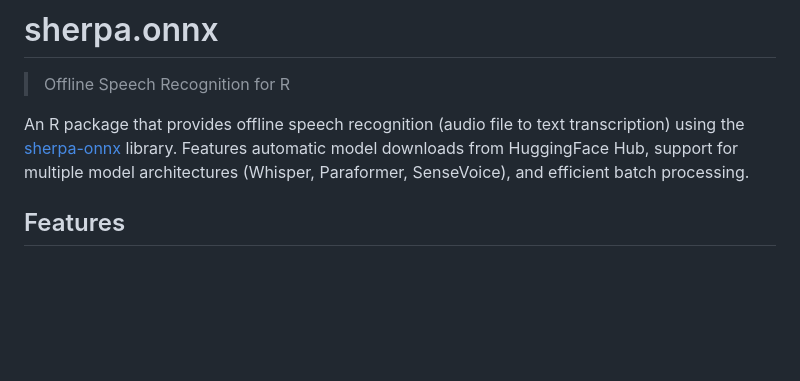
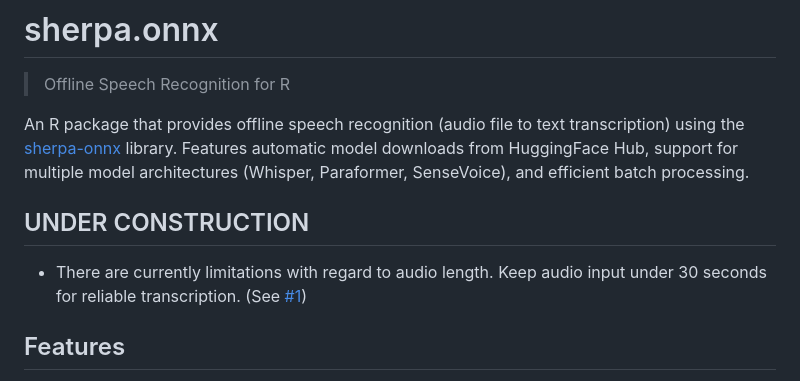
Before and after one commit to jcheng5/sherpa-onnx-r, a Markdown page: README.md, the part around the change. Drawn GitHub-style; blank space fills up the shorter version.

Commit message:
Update README with construction notice and limitations

```diff
--- a/README.md
+++ b/README.md
@@ -3,6 +3,10 @@
 > Offline Speech Recognition for R
 
 An R package that provides offline speech recognition (audio file to text transcription) using the [sherpa-onnx](https://github.com/k2-fsa/sherpa-onnx) library. Features automatic model downloads from HuggingFace Hub, support for multiple model architectures (Whisper, Paraformer, SenseVoice), and efficient batch processing.
+
+## UNDER CONSTRUCTION
+
+- There are currently limitations with regard to audio length. Keep audio input under 30 seconds for reliable transcription. (See [#1](https://github.com/jcheng5/sherpa-onnx-r/issues/1))
 
 ## Features
 
```
